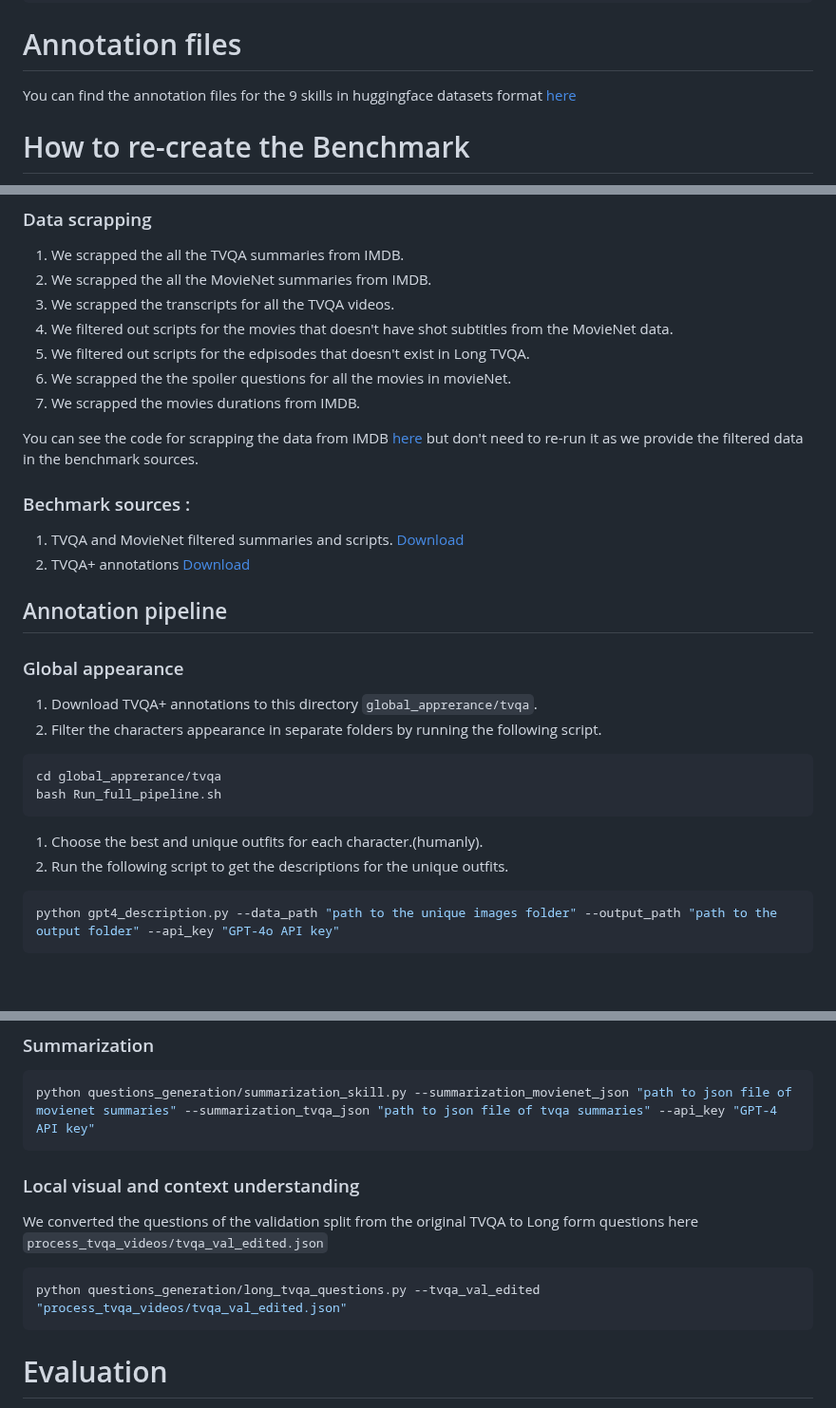
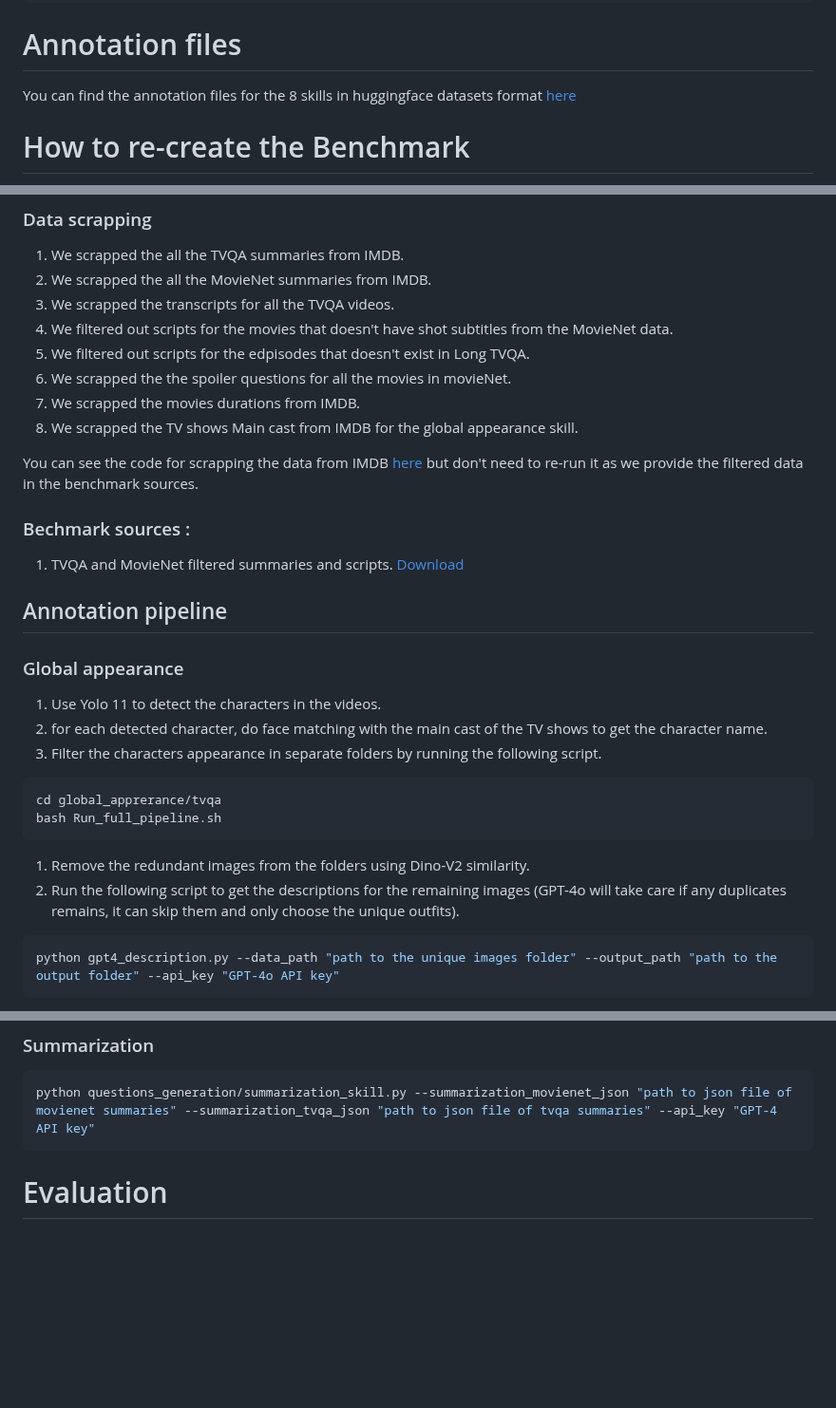
Before and after one commit to Infinibench/Infinibench, a Markdown page: README.md, 3 parts joined by grey strips. Shown at 95% size. Drawn GitHub-style; blank space fills up the shorter version.

````diff
--- a/README.md
+++ b/README.md
@@ -61,5 +209,5 @@ python videos_preprocessing/convert_to_mp4_format.py --video_frames_dir "path to
 python videos_preprocessing/convert_to_mp4_format.py --video_frames_dir "path to the long videos frames" --output_dir "path to save the MP4 videos" --source "movienet" --fps 1 --movies_has_subtitles "movies_has_subtitles.json" --movies_durations "movies_durations.json"
 ```
 # Annotation files
-You can find the annotation files for the 9 skills in huggingface datasets format [here](https://huggingface.co/datasets/vlv-bench/VLV-Benchmark/tree/main/Benchmark_annotations)
+You can find the annotation files for the 8 skills in huggingface datasets format [here](https://huggingface.co/datasets/vlv-bench/VLV-Benchmark/tree/main/Benchmark_annotations)
 # How to re-create the Benchmark
@@ -73,21 +221,22 @@ You can find the annotation files for the 9 skills in huggingface datasets forma
 6) We filtered out scripts for the edpisodes that doesn't exist in Long TVQA.
 7) We scrapped the the spoiler questions for all the movies in movieNet.
 8) We scrapped the movies durations from IMDB.
+9) We scrapped the TV shows Main cast from IMDB for the global appearance skill.
 
 You can see the code for scrapping the data from IMDB [here](https://github.com/vlv-bench/VLV-Bench/tree/main/scrapping) but don't need to re-run it as we provide the filtered data in the benchmark sources.
 ### Bechmark sources :
 1) TVQA and MovieNet filtered summaries and scripts. [Download](https://huggingface.co/datasets/vlv-bench/VLV-Benchmark/tree/main/sources)
-2) TVQA+ annotations [Download](https://tvqa.cs.unc.edu/download_tvqa_plus.html)
 ## Annotation pipeline
 ### Global appearance <br>
-1) Download TVQA+ annotations to this directory `global_apprerance/tvqa`.
-2) Filter the characters appearance in separate folders by running the following script.
+1) Use Yolo 11 to detect the characters in the videos.
+2) for each detected character, do face matching with the main cast of the TV shows to get the character name.
+3) Filter the characters appearance in separate folders by running the following script.
 ```python
 cd global_apprerance/tvqa
 bash Run_full_pipeline.sh
 ```
-1) Choose the best and unique outfits for each character.(humanly).
-2) Run the following script to get the descriptions for the unique outfits.
+1) Remove the redundant images from the folders using Dino-V2 similarity.
+2) Run the following script to get the descriptions for the remaining images (GPT-4o will take care if any duplicates remains, it can skip them and only choose the unique outfits).
 ```python
 python gpt4_description.py --data_path "path to the unique images folder" --output_path "path to the output folder" --api_key "GPT-4o API key"
 ```
@@ -164,13 +313,6 @@ python questions_generation/spoiler_questions.py --scrapped_spoiler_questions "p
 ### Summarization
 ```python
 python questions_generation/summarization_skill.py --summarization_movienet_json "path to json file of movienet summaries" --summarization_tvqa_json "path to json file of tvqa summaries" --api_key "GPT-4 API key"
-```
-
-### Local visual and context understanding
-We converted the questions of the validation split from the original TVQA to Long form questions here
-`process_tvqa_videos/tvqa_val_edited.json`
-```python
-python questions_generation/long_tvqa_questions.py --tvqa_val_edited "process_tvqa_videos/tvqa_val_edited.json"
 ```
 
 # Evaluation
````
Also changed, not shown: other parts of README.md (+181 -32 lines).
